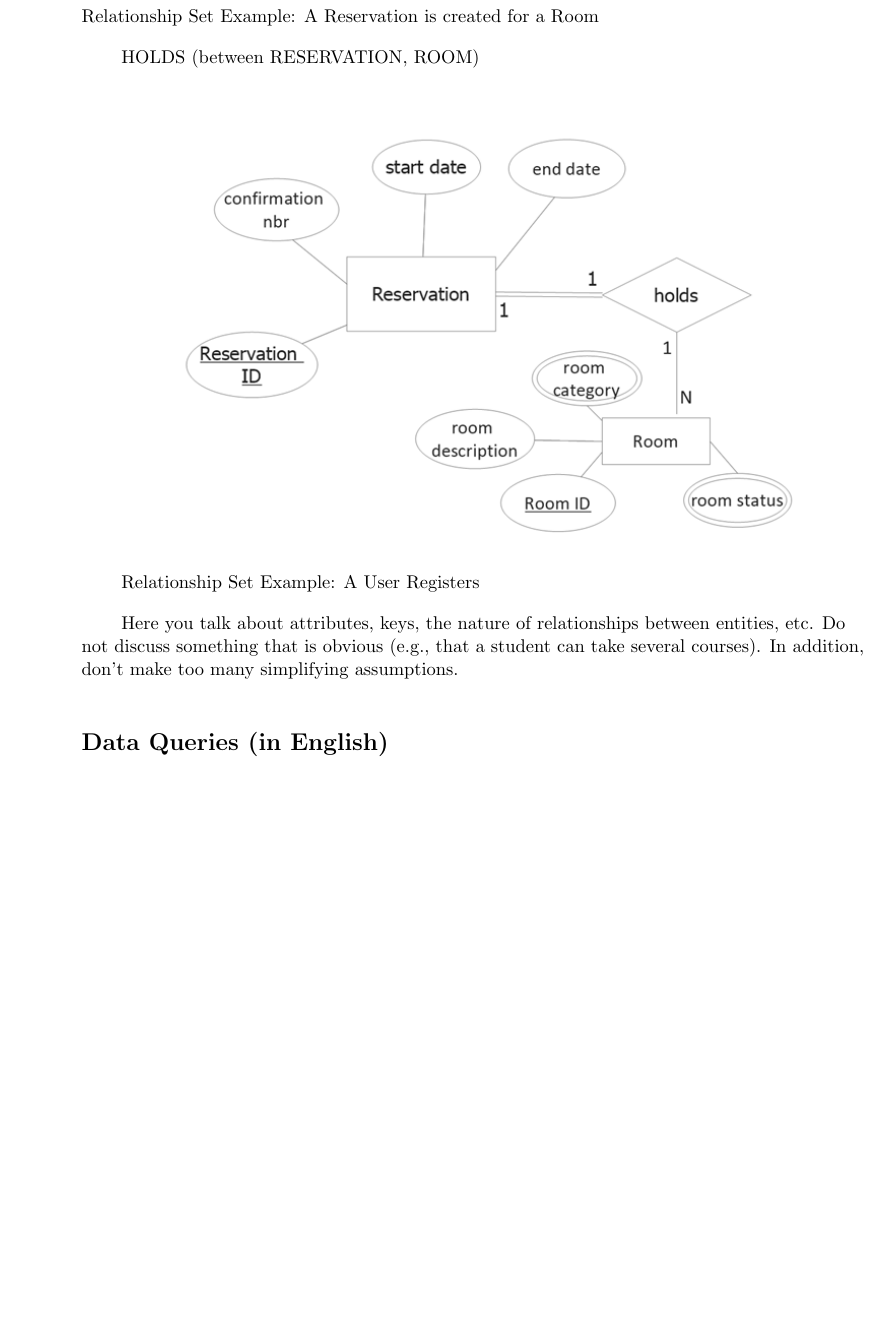
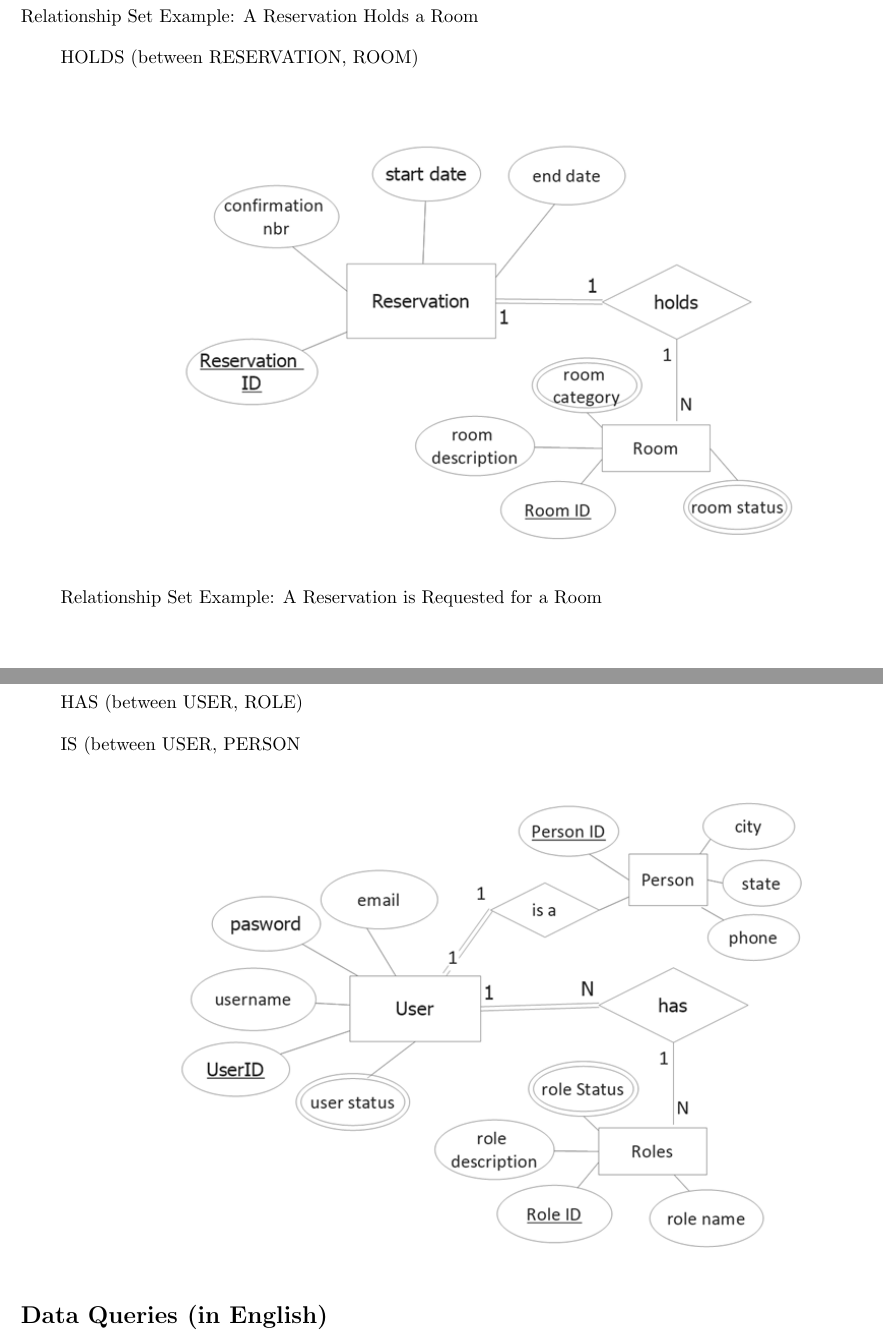
Before and after one commit to analytics2go/TalkPrettyToMe, a LaTeX document (main.tex): part of page 5 of 7 before the commit and two parts of pages 4 and 5 of 6 after it, the two joined at a grey line, cut so that both start at the same text, the shorter picture padded with empty space. Compiled offline with pdfLaTeX.

Commit message:
Updates from ShareLaTeX

```diff
--- a/main.tex
+++ b/main.tex
@@ -1,5 +1,5 @@
 \documentclass[11pt]{report}
-\usepackage[margin=1in,footskip=0.25in]{geometry}
+\usepackage[margin=.5in,footskip=0.15in]{geometry}
 \usepackage[utf8]{inputenc}
 \usepackage[english]{babel}
 \setlength{\parindent}{4em}
@@ -28,7 +28,7 @@
 \titlespacing*{\paragraph} {0pt}{3.25ex plus 1ex minus .2ex}{1em}
 \subsectionfont{\normalfont\large\itshape\underline}
 
-\title{Application Project - Phase 1}
+\title{Application Project - Phase 1 (DRAF)}
 \author{J Wofford}
 \date{September 2018}
 
@@ -98,16 +101,15 @@ Based on the system design requirements, the following entity types are in the R
 \pagebreak
 
 \subsection*{Relationship - Reservation, Room, User}
-Relationship Set Example: A Reservation is created for a Room
+Relationship Set Example: A Reservation  Holds a Room
 
 \setlength{\parindent}{5ex}
 
  HOLDS (between RESERVATION, ROOM)
 
-
 \begin{center}
 \includegraphics{resv_holds_room.PNG}
 \end{center}
 
-Relationship Set Example: A User Registers
+Relationship Set Example: A Reservation is Requested for a Room
 
@@ -114,14 +119,16 @@ Relationship Set Example: A User Registers
 
+\pagebreak
+Relationship Set Examples:
+A User has roles in the system , A User Is A Person
 
+HAS (between USER, ROLE)
 
+IS (between USER, PERSON
 
+\begin{center}
+\includegraphics{user_has_role.PNG}
+\end{center}
 
-
-Here you talk about attributes,
- keys, the nature of relationships between entities, etc. Do not
-discuss something that is obvious (e.g.,
- that a student can take several courses). In addition,
-don't make too many simplifying assumptions.
 
 
 \section*{Data Queries (in English)}
```
Also changed, not shown: user_has_role.PNG (added), user_requests_resv.PNG (added), main.tex (8 more changed lines).
